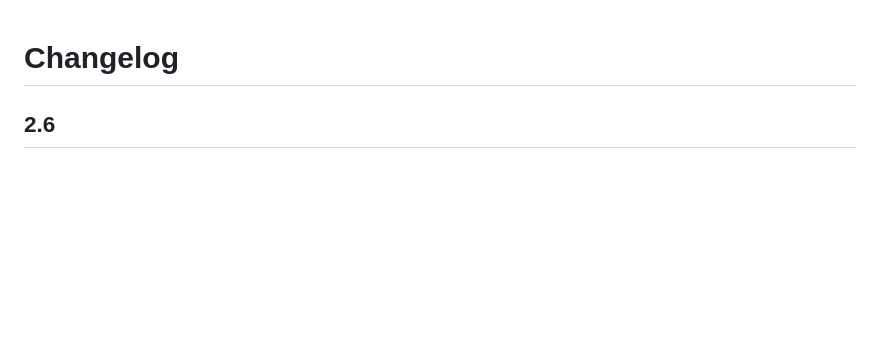
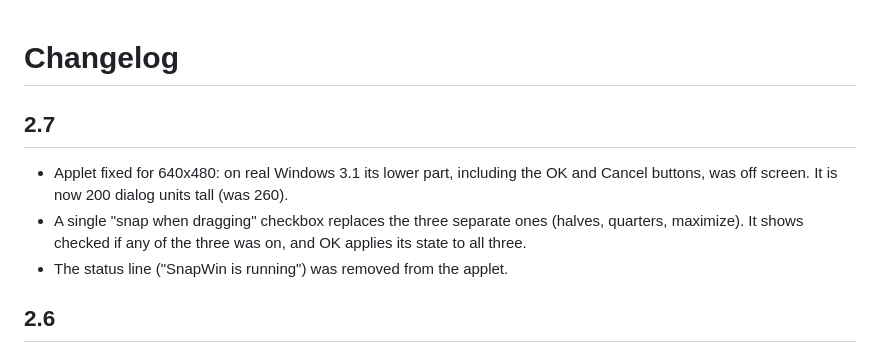
Before and after one commit to siciliajuan/SNAPWIN, a Markdown page: CHANGELOG.md, the part around the change. Drawn GitHub-style; blank space fills up the shorter version.

```diff
--- a/CHANGELOG.md
+++ b/CHANGELOG.md
@@ -1,4 +1,14 @@
 # Changelog
+
+## 2.7
+
+- Applet fixed for 640x480: on real Windows 3.1 its lower part, including
+  the OK and Cancel buttons, was off screen. It is now 200 dialog units
+  tall (was 260).
+- A single "snap when dragging" checkbox replaces the three separate ones
+  (halves, quarters, maximize). It shows checked if any of the three was
+  on, and OK applies its state to all three.
+- The status line ("SnapWin is running") was removed from the applet.
 
 ## 2.6
 
```
Also changed, not shown: README.md (+14 -1 lines), doc/applet.png, 8 other files.
